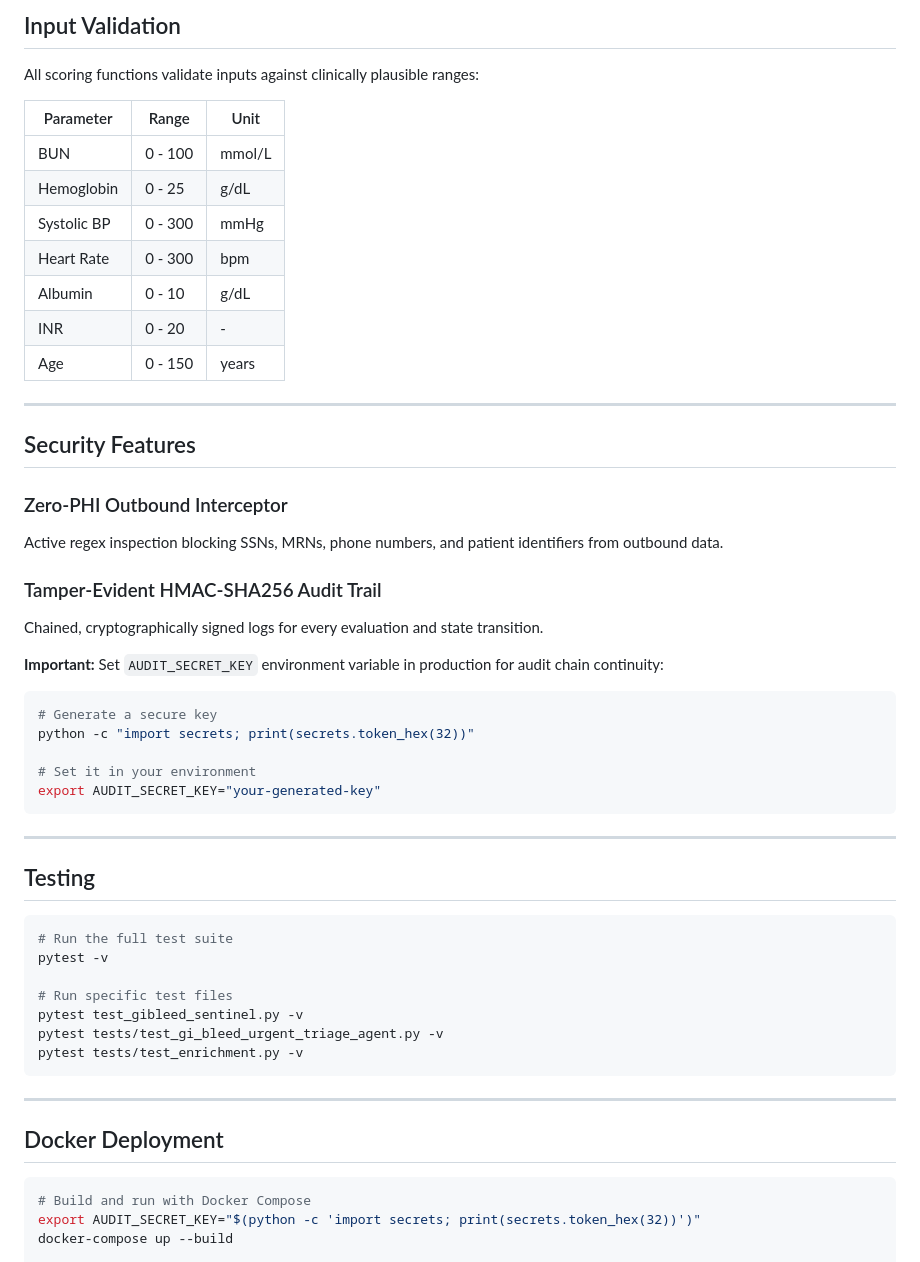
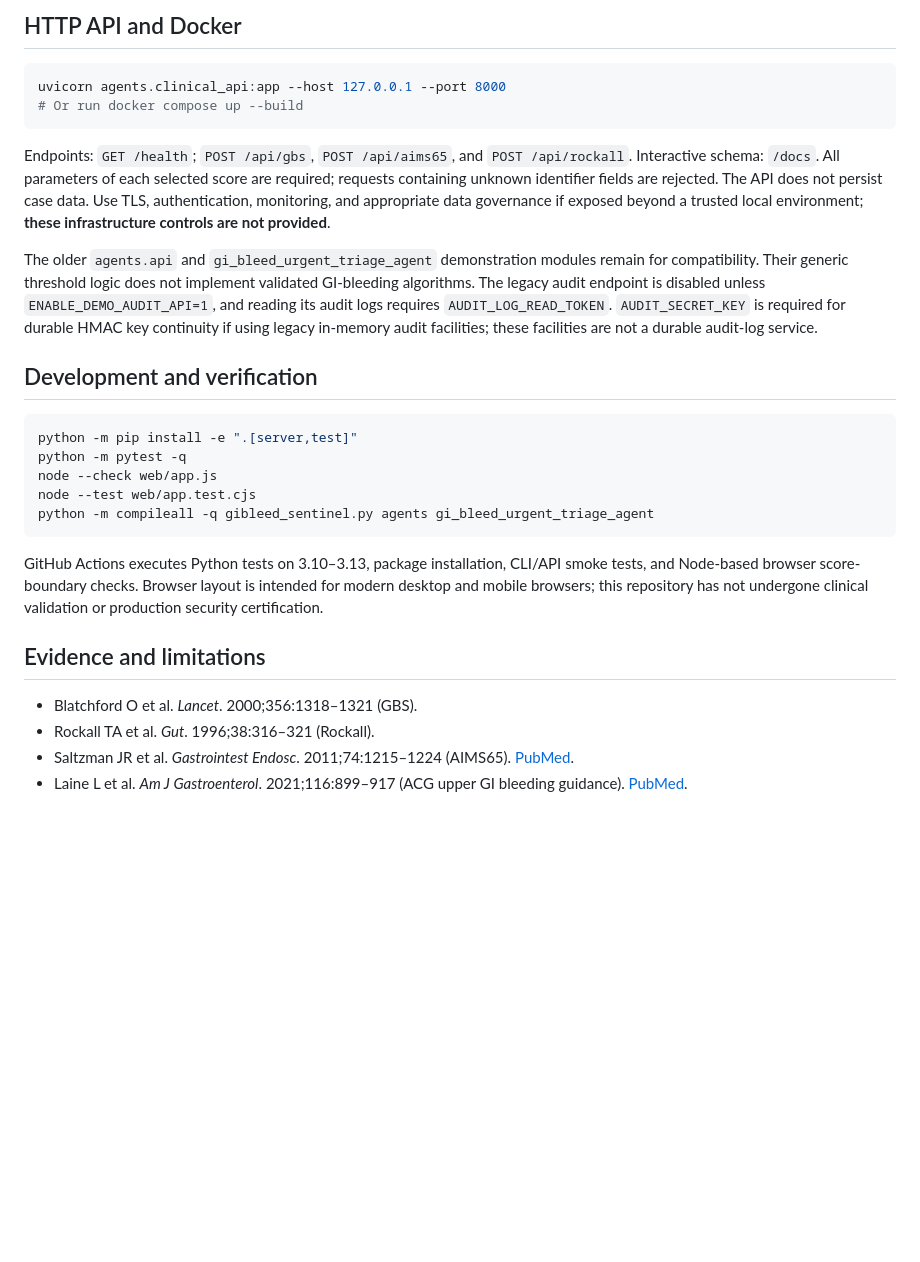
Before and after one commit to abusuraihsakhri/gi-bleed-urgent-triage-agent, a Markdown page: README.md, the part around one of its changes. Rendered like a GitHub page; blank space fills up the shorter version.

````diff
--- a/README.md
+++ b/README.md
@@ -86,58 +48,31 @@ print(triage["overall_urgency"])
 
-## Input Validation
-
-All scoring functions validate inputs against clinically plausible ranges:
-
-| Parameter | Range | Unit |
-|-----------|-------|------|
-| BUN | 0 - 100 | mmol/L |
-| Hemoglobin | 0 - 25 | g/dL |
-| Systolic BP | 0 - 300 | mmHg |
-| Heart Rate | 0 - 300 | bpm |
-| Albumin | 0 - 10 | g/dL |
-| INR | 0 - 20 | - |
-| Age | 0 - 150 | years |
-
----
-
-## Security Features
-
-### Zero-PHI Outbound Interceptor
-Active regex inspection blocking SSNs, MRNs, phone numbers, and patient identifiers from outbound data.
-
-### Tamper-Evident HMAC-SHA256 Audit Trail
-Chained, cryptographically signed logs for every evaluation and state transition.
-
-**Important:** Set `AUDIT_SECRET_KEY` environment variable in production for audit chain continuity:
+## HTTP API and Docker
 
 ```bash
-# Generate a secure key
-python -c "import secrets; print(secrets.token_hex(32))"
-
-# Set it in your environment
-export AUDIT_SECRET_KEY="your-generated-key"
+uvicorn agents.clinical_api:app --host 127.0.0.1 --port 8000
+# Or run docker compose up --build
 ```
 
----
+Endpoints: `GET /health`; `POST /api/gbs`, `POST /api/aims65`, and `POST /api/rockall`. Interactive schema: `/docs`. All parameters of each selected score are required; requests containing unknown identifier fields are rejected. The API does not persist case data. Use TLS, authentication, monitoring, and appropriate data governance if exposed beyond a trusted local environment; **these infrastructure controls are not provided**.
 
-## Testing
+The older `agents.api` and `gi_bleed_urgent_triage_agent` demonstration modules remain for compatibility. Their generic threshold logic does not implement validated GI-bleeding algorithms. The legacy audit endpoint is disabled unless `ENABLE_DEMO_AUDIT_API=1`, and reading its audit logs requires `AUDIT_LOG_READ_TOKEN`. `AUDIT_SECRET_KEY` is required for durable HMAC key continuity if using legacy in-memory audit facilities; these facilities are not a durable audit-log service.
+
+## Development and verification
 
 ```bash
-# Run the full test suite
-pytest -v
-
-# Run specific test files
-pytest test_gibleed_sentinel.py -v
-pytest tests/test_gi_bleed_urgent_triage_agent.py -v
-pytest tests/test_enrichment.py -v
+python -m pip install -e ".[server,test]"
+python -m pytest -q
+node --check web/app.js
+node --test web/app.test.cjs
+python -m compileall -q gibleed_sentinel.py agents gi_bleed_urgent_triage_agent
 ```
 
----
+GitHub Actions executes Python tests on 3.10–3.13, package installation, CLI/API smoke tests, and Node-based browser score-boundary checks. Browser layout is intended for modern desktop and mobile browsers; this repository has not undergone clinical validation or production security certification.
 
-## Docker Deployment
+## Evidence and limitations
 
-```bash
-# Build and run with Docker Compose
-export AUDIT_SECRET_KEY="$(python -c 'import secrets; print(secrets.token_hex(32))')"
-docker-compose up --build
+- Blatchford O et al. *Lancet*. 2000;356:1318–1321 (GBS).
+- Rockall TA et al. *Gut*. 1996;38:316–321 (Rockall).
+- Saltzman JR et al. *Gastrointest Endosc*. 2011;74:1215–1224 (AIMS65). [PubMed](https://pubmed.ncbi.nlm.nih.gov/21907980/).
+- Laine L et al. *Am J Gastroenterol*. 2021;116:899–917 (ACG upper GI bleeding guidance). [PubMed](https://pubmed.ncbi.nlm.nih.gov/33929377/).
 
````
Also changed, not shown: other parts of README.md (+29 -117 lines).
